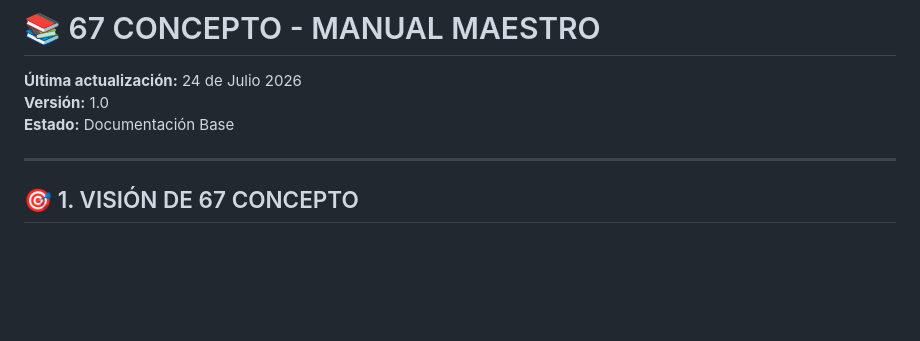
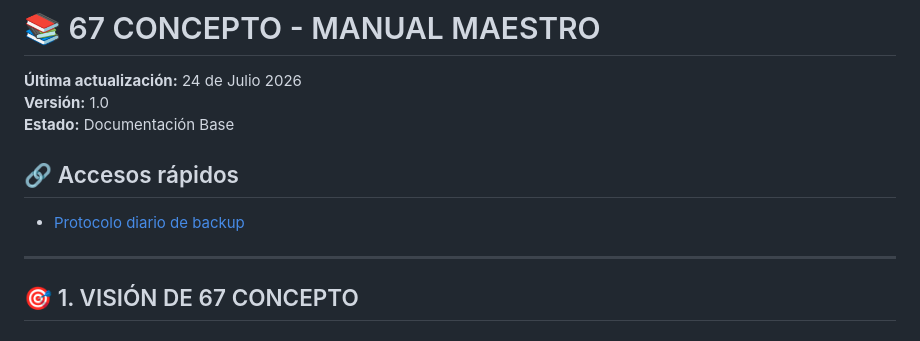
Before and after one commit to 67concepto-digtal/67concepto-digital, a Markdown page: docs/README.md, the part around the change. Drawn GitHub-style; blank space fills up the shorter version.

Commit message:
Add quick link to backup protocol in docs index

```diff
--- a/docs/README.md
+++ b/docs/README.md
@@ -3,6 +3,10 @@
 **Última actualización:** 24 de Julio 2026
 **Versión:** 1.0
 **Estado:** Documentación Base
+
+## 🔗 Accesos rápidos
+
+- [Protocolo diario de backup](../PROTECCION/PROTOCOLO-DIARIO-BACKUP.md)
 
 ---
 
```
